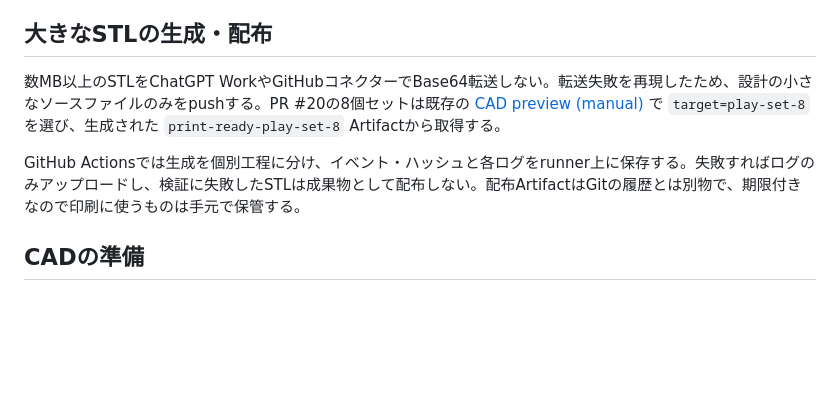
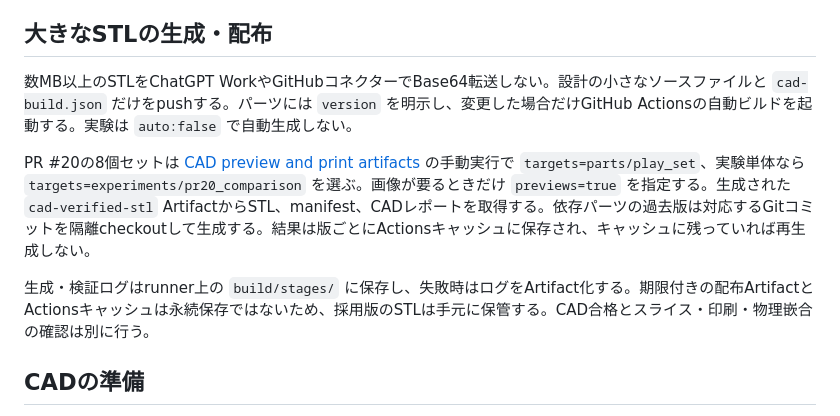
Before and after one commit to KKawamura1/3d-printer, a Markdown page: docs/new-session.md, the part around the change. GitHub-like rendering; blank space fills up the shorter version.

Commit message:
docs: correct remote run parameters and historical version workflow

```diff
--- a/docs/new-session.md
+++ b/docs/new-session.md
@@ -33,9 +33,11 @@ python scripts/run-stage.py --name curve-browser --timeout 120 -- \
 
 ## 大きなSTLの生成・配布
 
-数MB以上のSTLをChatGPT WorkやGitHubコネクターでBase64転送しない。転送失敗を再現したため、設計の小さなソースファイルのみをpushする。PR #20の8個セットは既存の [CAD preview (manual)](../.github/workflows/cad-preview.yml) で `target=play-set-8` を選び、生成された `print-ready-play-set-8` Artifactから取得する。
+数MB以上のSTLをChatGPT WorkやGitHubコネクターでBase64転送しない。設計の小さなソースファイルと `cad-build.json` だけをpushする。パーツには `version` を明示し、変更した場合だけGitHub Actionsの自動ビルドを起動する。実験は `auto:false` で自動生成しない。
 
-GitHub Actionsでは生成を個別工程に分け、イベント・ハッシュと各ログをrunner上に保存する。失敗すればログのみアップロードし、検証に失敗したSTLは成果物として配布しない。配布ArtifactはGitの履歴とは別物で、期限付きなので印刷に使うものは手元で保管する。
+PR #20の8個セットは [CAD preview and print artifacts](../.github/workflows/cad-preview.yml) の手動実行で `targets=parts/play_set`、実験単体なら `targets=experiments/pr20_comparison` を選ぶ。画像が要るときだけ `previews=true` を指定する。生成された `cad-verified-stl` ArtifactからSTL、manifest、CADレポートを取得する。依存パーツの過去版は対応するGitコミットを隔離checkoutして生成する。結果は版ごとにActionsキャッシュに保存され、キャッシュに残っていれば再生成しない。
+
+生成・検証ログはrunner上の `build/stages/` に保存し、失敗時はログをArtifact化する。期限付きの配布ArtifactとActionsキャッシュは永続保存ではないため、採用版のSTLは手元に保管する。CAD合格とスライス・印刷・物理嵌合の確認は別に行う。
 
 ## CADの準備
 
```
